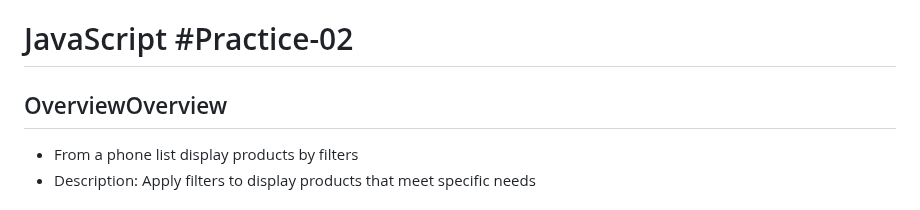
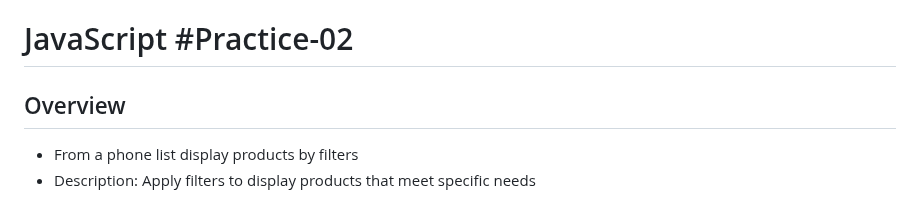
Before and after one commit to Agility-Internship/Duong-The-Hien-Javascript, a Markdown page: practice-02/README.md, the part around the change. GitHub-like rendering.

Commit message:
#47 Fix README

```diff
--- a/practice-02/README.md
+++ b/practice-02/README.md
@@ -1,6 +1,6 @@
 # JavaScript #Practice-02
 
-## OverviewOverview
+## Overview
 
 * From a phone list display products by filters
 * Description: Apply filters to display products that meet specific needs
```
